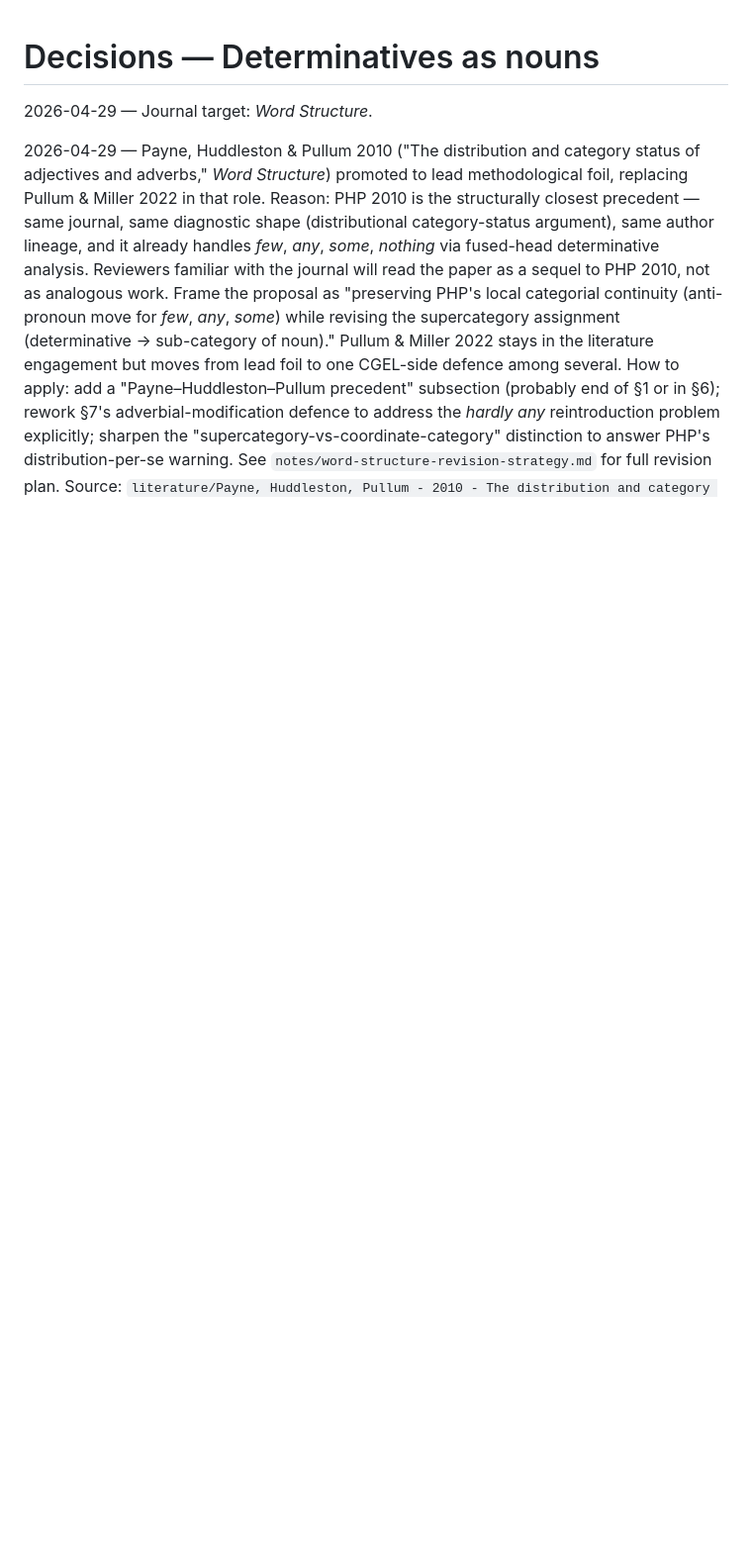
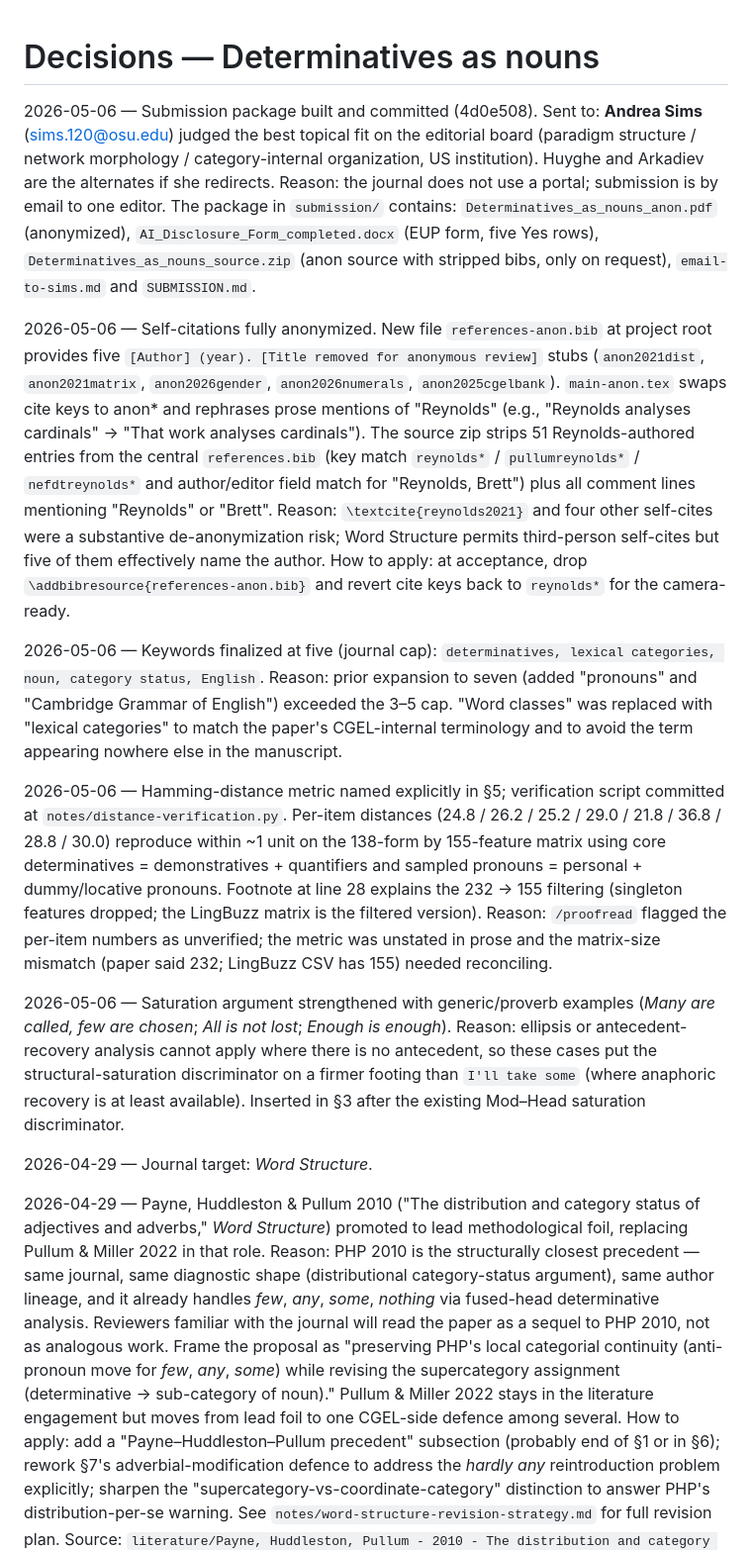
Before and after one commit to BrettRey/determinatives-as-nouns, a Markdown page: DECISIONS.md, the part around one of its changes. Shown at 99% size. GitHub-like rendering; blank space fills up the shorter version.

Commit message:
Record Word Structure submission status

```diff
--- a/DECISIONS.md
+++ b/DECISIONS.md
@@ -1,4 +1,14 @@
 # Decisions — Determinatives as nouns
+
+2026-05-06 — Submission package built and committed (4d0e508). Sent to: **Andrea Sims** (sims.120@osu.edu) judged the best topical fit on the editorial board (paradigm structure / network morphology / category-internal organization, US institution). Huyghe and Arkadiev are the alternates if she redirects. Reason: the journal does not use a portal; submission is by email to one editor. The package in `submission/` contains: `Determinatives_as_nouns_anon.pdf` (anonymized), `AI_Disclosure_Form_completed.docx` (EUP form, five Yes rows), `Determinatives_as_nouns_source.zip` (anon source with stripped bibs, only on request), `email-to-sims.md` and `SUBMISSION.md`.
+
+2026-05-06 — Self-citations fully anonymized. New file `references-anon.bib` at project root provides five `[Author] (year). [Title removed for anonymous review]` stubs (`anon2021dist`, `anon2021matrix`, `anon2026gender`, `anon2026numerals`, `anon2025cgelbank`). `main-anon.tex` swaps cite keys to anon* and rephrases prose mentions of "Reynolds" (e.g., "Reynolds analyses cardinals" → "That work analyses cardinals"). The source zip strips 51 Reynolds-authored entries from the central `references.bib` (key match `reynolds*` / `pullumreynolds*` / `nefdtreynolds*` and author/editor field match for "Reynolds, Brett") plus all comment lines mentioning "Reynolds" or "Brett". Reason: `\textcite{reynolds2021}` and four other self-cites were a substantive de-anonymization risk; Word Structure permits third-person self-cites but five of them effectively name the author. How to apply: at acceptance, drop `\addbibresource{references-anon.bib}` and revert cite keys back to `reynolds*` for the camera-ready.
+
+2026-05-06 — Keywords finalized at five (journal cap): `determinatives, lexical categories, noun, category status, English`. Reason: prior expansion to seven (added "pronouns" and "Cambridge Grammar of English") exceeded the 3–5 cap. "Word classes" was replaced with "lexical categories" to match the paper's CGEL-internal terminology and to avoid the term appearing nowhere else in the manuscript.
+
+2026-05-06 — Hamming-distance metric named explicitly in §5; verification script committed at `notes/distance-verification.py`. Per-item distances (24.8 / 26.2 / 25.2 / 29.0 / 21.8 / 36.8 / 28.8 / 30.0) reproduce within ~1 unit on the 138-form by 155-feature matrix using core determinatives = demonstratives + quantifiers and sampled pronouns = personal + dummy/locative pronouns. Footnote at line 28 explains the 232 → 155 filtering (singleton features dropped; the LingBuzz matrix is the filtered version). Reason: `/proofread` flagged the per-item numbers as unverified; the metric was unstated in prose and the matrix-size mismatch (paper said 232; LingBuzz CSV has 155) needed reconciling.
+
+2026-05-06 — Saturation argument strengthened with generic/proverb examples (*Many are called, few are chosen*; *All is not lost*; *Enough is enough*). Reason: ellipsis or antecedent-recovery analysis cannot apply where there is no antecedent, so these cases put the structural-saturation discriminator on a firmer footing than `I'll take some` (where anaphoric recovery is at least available). Inserted in §3 after the existing Mod–Head saturation discriminator.
 
 2026-04-29 — Journal target: *Word Structure*.
 
```
Also changed, not shown: other parts of DECISIONS.md (+4 -0 lines), STATUS.md (added, +24 -0 lines).
